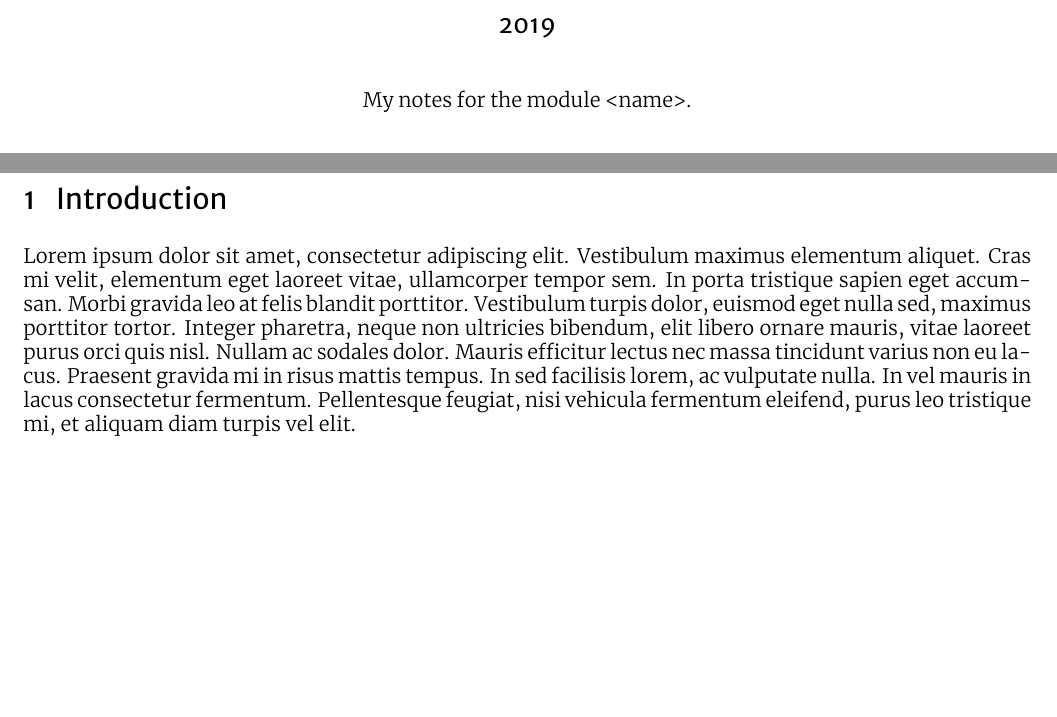
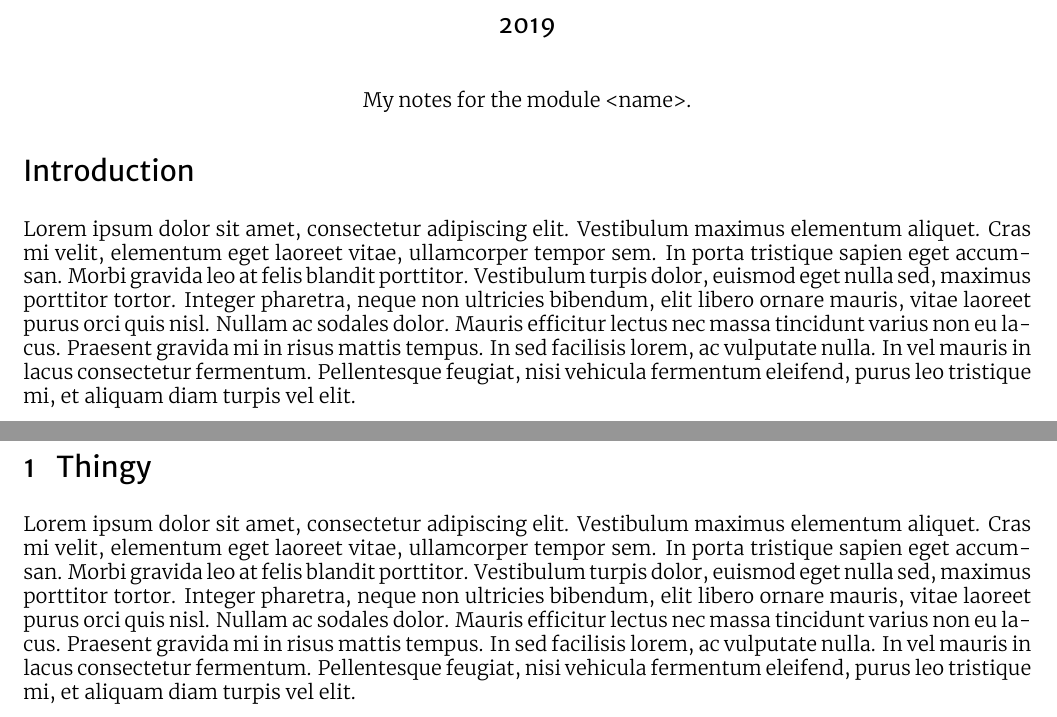
Before and after one commit to RileyEv/Notes-Template, a LaTeX document (main.tex): two parts of pages 1 and 3 of 3, joined at a grey line, cut so that both start at the same text, the shorter picture padded with empty space. Compiled offline with XeLaTeX.

Commit message:
Changes ordering

```diff
--- a/main.tex
+++ b/main.tex
@@ -36,13 +36,17 @@ My notes for the module <name>.
 \end{center}
 
 
+
+
+\section*{Introduction}
+Lorem ipsum dolor sit amet, consectetur adipiscing elit. Vestibulum maximus elementum aliquet. Cras mi velit, elementum eget laoreet vitae, ullamcorper tempor sem. In porta tristique sapien eget accumsan. Morbi gravida leo at felis blandit porttitor. Vestibulum turpis dolor, euismod eget nulla sed, maximus porttitor tortor. Integer pharetra, neque non ultricies bibendum, elit libero ornare mauris, vitae laoreet purus orci quis nisl. Nullam ac sodales dolor. Mauris efficitur lectus nec massa tincidunt varius non eu lacus. Praesent gravida mi in risus mattis tempus. In sed facilisis lorem, ac vulputate nulla. In vel mauris in lacus consectetur fermentum. Pellentesque feugiat, nisi vehicula fermentum eleifend, purus leo tristique mi, et aliquam diam turpis vel elit.
 \newpage
 
 
 \tableofcontents
 \newpage
 
-\section{Introduction}
+\section{Thingy}
 Lorem ipsum dolor sit amet, consectetur adipiscing elit. Vestibulum maximus elementum aliquet. Cras mi velit, elementum eget laoreet vitae, ullamcorper tempor sem. In porta tristique sapien eget accumsan. Morbi gravida leo at felis blandit porttitor. Vestibulum turpis dolor, euismod eget nulla sed, maximus porttitor tortor. Integer pharetra, neque non ultricies bibendum, elit libero ornare mauris, vitae laoreet purus orci quis nisl. Nullam ac sodales dolor. Mauris efficitur lectus nec massa tincidunt varius non eu lacus. Praesent gravida mi in risus mattis tempus. In sed facilisis lorem, ac vulputate nulla. In vel mauris in lacus consectetur fermentum. Pellentesque feugiat, nisi vehicula fermentum eleifend, purus leo tristique mi, et aliquam diam turpis vel elit.
 
 \end{document}
```
